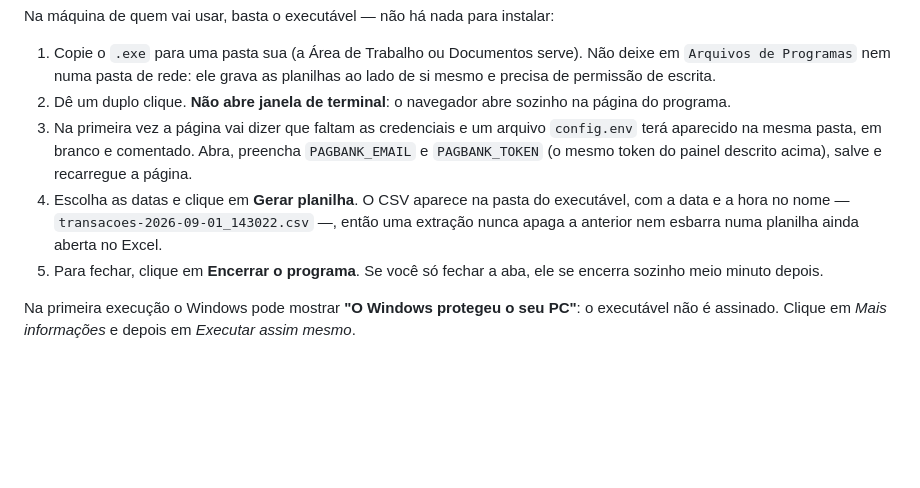
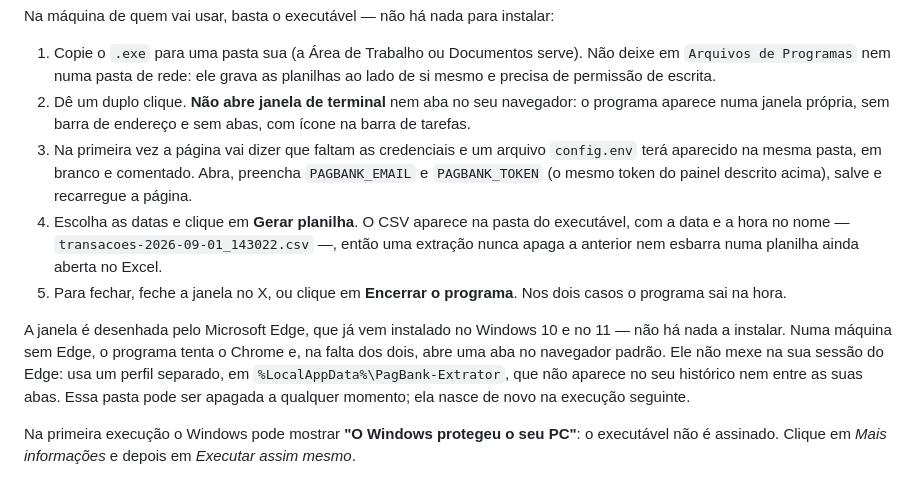
Before and after one commit to RangelReale/pagbank, a Markdown page: README.md, the part around the change. Drawn GitHub-style; blank space fills up the shorter version.

Commit message:
Documenta a janela de aplicativo no README e no CLAUDE.md
Co-Authored-By: Claude Opus 5 (1M context) <noreply@anthropic.com>
Claude-Session: https://claude.ai/code/session_016xSfY2ciiz6Vf8Enmi1YeD

```diff
--- a/README.md
+++ b/README.md
@@ -88,8 +88,9 @@ Na máquina de quem vai usar, basta o executável — não há nada para instala
 1. Copie o `.exe` para uma pasta sua (a Área de Trabalho ou Documentos serve).
    Não deixe em `Arquivos de Programas` nem numa pasta de rede: ele grava as
    planilhas ao lado de si mesmo e precisa de permissão de escrita.
-2. Dê um duplo clique. **Não abre janela de terminal**: o navegador abre sozinho
-   na página do programa.
+2. Dê um duplo clique. **Não abre janela de terminal** nem aba no seu navegador:
+   o programa aparece numa janela própria, sem barra de endereço e sem abas, com
+   ícone na barra de tarefas.
 3. Na primeira vez a página vai dizer que faltam as credenciais e um arquivo
    `config.env` terá aparecido na mesma pasta, em branco e comentado. Abra,
    preencha `PAGBANK_EMAIL` e `PAGBANK_TOKEN` (o mesmo token do painel descrito
@@ -98,8 +99,16 @@ Na máquina de quem vai usar, basta o executável — não há nada para instala
    executável, com a data e a hora no nome —
    `transacoes-2026-09-01_143022.csv` —, então uma extração nunca apaga a
    anterior nem esbarra numa planilha ainda aberta no Excel.
-5. Para fechar, clique em **Encerrar o programa**. Se você só fechar a aba, ele
-   se encerra sozinho meio minuto depois.
+5. Para fechar, feche a janela no X, ou clique em **Encerrar o programa**. Nos
+   dois casos o programa sai na hora.
+
+A janela é desenhada pelo Microsoft Edge, que já vem instalado no Windows 10 e
+no 11 — não há nada a instalar. Numa máquina sem Edge, o programa tenta o Chrome
+e, na falta dos dois, abre uma aba no navegador padrão. Ele não mexe na sua
+sessão do Edge: usa um perfil separado, em
+`%LocalAppData%\PagBank-Extrator`, que não aparece no seu histórico nem entre as
+suas abas. Essa pasta pode ser apagada a qualquer momento; ela nasce de novo na
+execução seguinte.
 
 Na primeira execução o Windows pode mostrar **"O Windows protegeu o seu PC"**:
 o executável não é assinado. Clique em *Mais informações* e depois em *Executar
```
Also changed, not shown: CLAUDE.md (+13 -1 lines).
